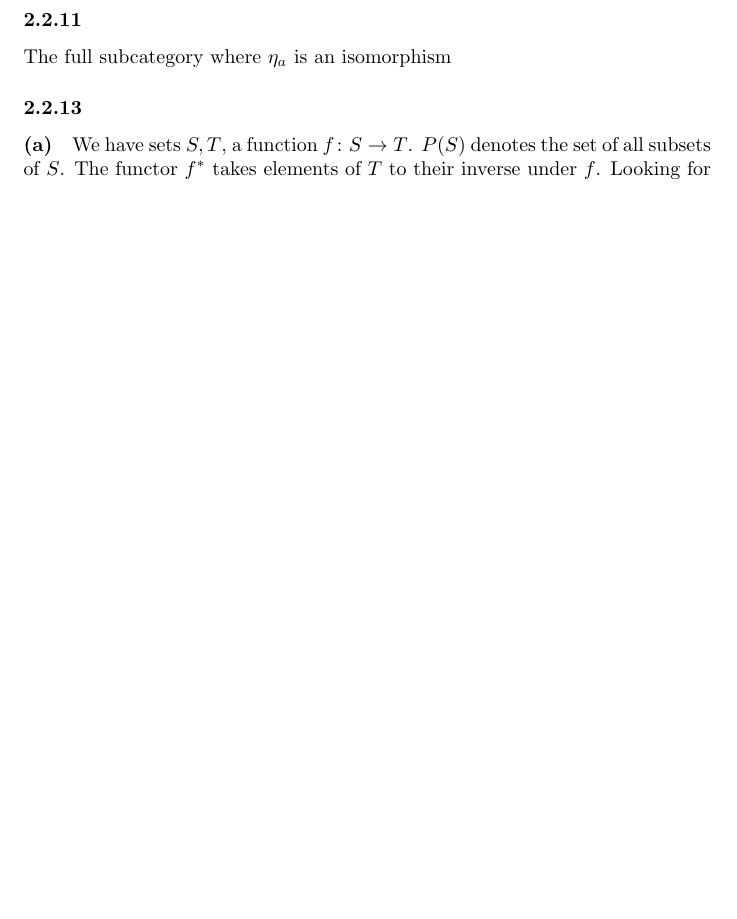
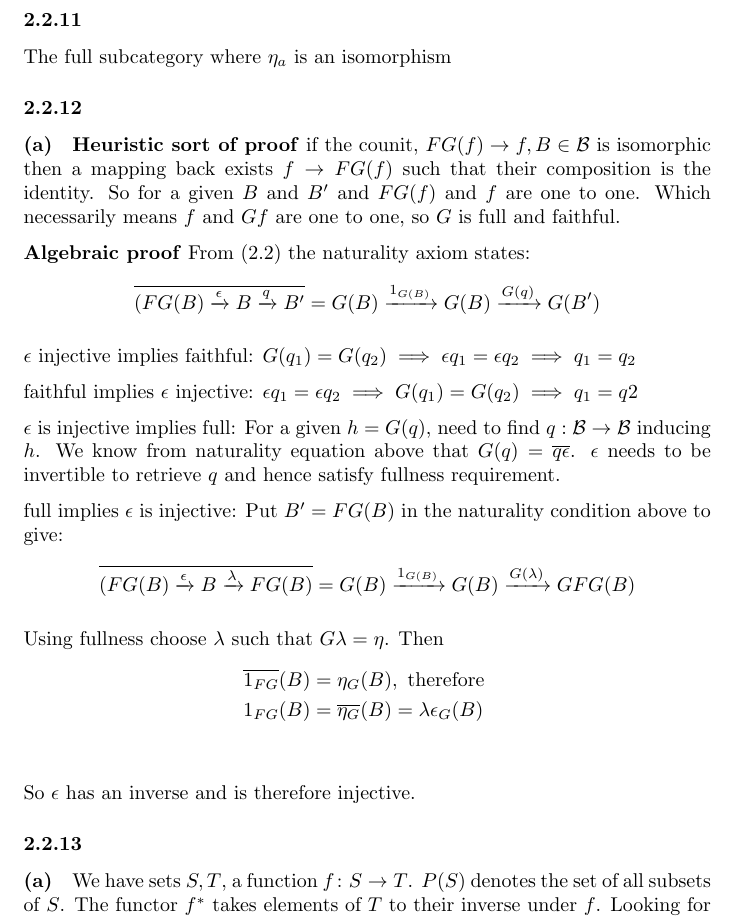
Before and after one commit to ajbarber/categorytheorystuff, a LaTeX document (leinster-ch2.tex): part of page 4 of 6, cut so that both start at the same text, the shorter picture padded with empty space. Compiled offline with pdfLaTeX.

Commit message:
add 2.2.12 answer

```diff
--- a/leinster-ch2.tex
+++ b/leinster-ch2.tex
@@ -138,6 +138,42 @@ $\nabla$, the right adjoint to $\Gamma$ can be obtained dually, by swapping $\ma
 \subsubsection*{2.2.11}
 The full subcategory where $\eta_a$ is an isomorphism
 
+\subsubsection*{2.2.12}
+\paragraph{(a)}
+
+\textbf{Heuristic sort of proof}
+if the counit, $FG (f) \rightarrow f, B \in \mathcal{B}$ is isomorphic then a mapping back exists $f \rightarrow FG (f)$ such that their composition is the identity. So for a given $B$ and $B^\prime$ and $FG(f)$ and $f$ are one to one. Which necessarily means $f$ and $Gf$ are one to one, so $G$ is full and faithful.
+
+\textbf{Algebraic proof}
+From (2.2) the naturality axiom states:
+\begin{equation*}
+\overline{(FG(B) \xrightarrow{\epsilon} B \xrightarrow{q} {B^\prime}} =
+G(B) \xrightarrow{1_{G(B)}} G(B) \xrightarrow{G(q)} G(B^\prime)
+\end{equation*}
+
+$\epsilon$ injective implies faithful:
+$G(q_1) = G(q_2) \implies \epsilon q_1 = \epsilon q_2 \implies q_1 = q_2$
+
+faithful implies $\epsilon$ injective:
+$\epsilon q_1 = \epsilon q_2 \implies G(q_1) = G(q_2) \implies q_1 = q2$
+
+$\epsilon$ is injective implies full:
+For a given $h = G(q)$, need to find $q: \mathcal{B} \rightarrow \mathcal{B}$ inducing $h$. We know from naturality equation above that $G(q) = \overline{q\epsilon}$. $\epsilon$ needs to be invertible to retrieve $q$ and hence satisfy fullness requirement.
+
+full implies $\epsilon$ is injective: Put $B^\prime = FG(B)$ in the naturality condition above to give:
+\begin{equation*}
+\overline{(FG(B) \xrightarrow{\epsilon} B \xrightarrow{\lambda} {FG(B)}} =
+G(B) \xrightarrow{1_{G(B)}} G(B) \xrightarrow{G(\lambda)} GFG(B)
+\end{equation*}
+
+Using fullness choose $\lambda$ such that $G\lambda = \eta$. Then
+\begin{align*}
+  \overline{1_{FG}}(B) &= \eta_G(B), \text{ therefore } \\
+  1_{FG}(B) &= \overline{\eta_G}(B) = \lambda\epsilon_G(B) \\
+\end{align*}
+
+So $\epsilon$ has an inverse and is therefore injective.
+
 \subsubsection*{2.2.13}
 \paragraph{(a)}
 We have sets $S, T$, a function $f\colon S \rightarrow T$. $P(S)$ denotes the set of all subsets of $S$. The functor $f^*$ takes elements of $T$ to their inverse under $f$. Looking for left and right adjoints of $f^*$. We can immediately see the left adjoint of $f^*$ is $f$ from below.
```
Also changed, not shown: leinster-ch2.pdf.
